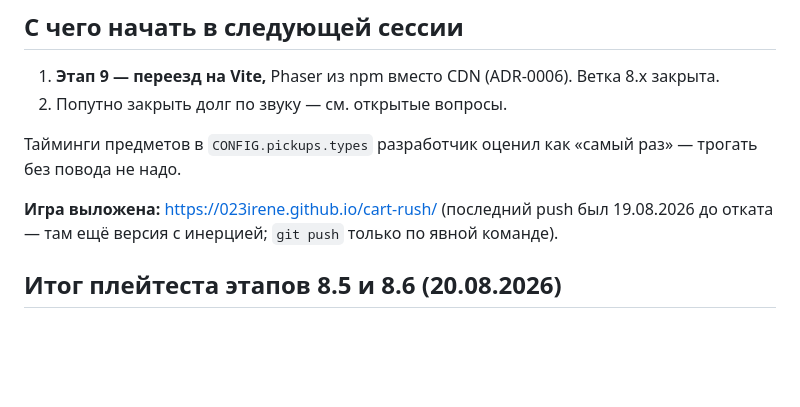
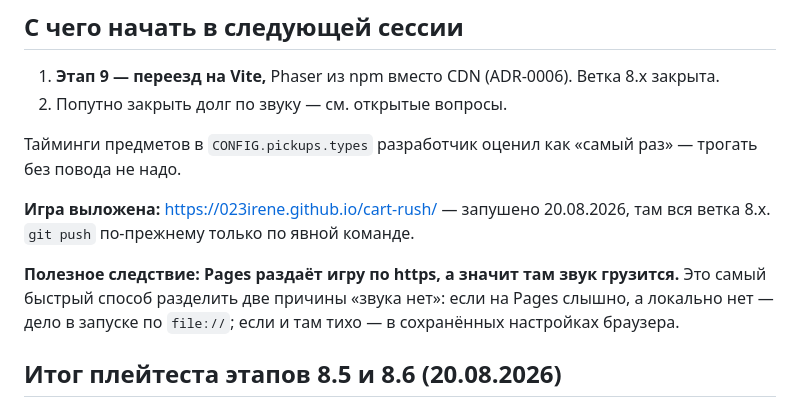
Before and after one commit to 023Irene/cart-rush, a Markdown page: docs/STATE.md, the part around the change. Rendered like a GitHub page; blank space fills up the shorter version.

Commit message:
docs: обновил статус публикации после пуша
На Pages лежала версия от 19.08 с инерцией — теперь там вся ветка 8.x.

Заодно записал полезное следствие: Pages раздаёт игру по https, то есть звук
там грузится. Это самый быстрый способ разделить две причины «звука нет» —
слышно на Pages и тихо локально означает запуск по file://, тихо и там означает
настройки в localStorage.

Co-Authored-By: Claude Opus 5 <noreply@anthropic.com>

```diff
--- a/docs/STATE.md
+++ b/docs/STATE.md
@@ -247,8 +247,12 @@
 Тайминги предметов в `CONFIG.pickups.types` разработчик оценил как «самый раз» — трогать без
 повода не надо.
 
-**Игра выложена:** https://023irene.github.io/cart-rush/ (последний push был 19.08.2026 до
-отката — там ещё версия с инерцией; `git push` только по явной команде).
+**Игра выложена:** https://023irene.github.io/cart-rush/ — запушено 20.08.2026, там вся
+ветка 8.x. `git push` по-прежнему только по явной команде.
+
+**Полезное следствие: Pages раздаёт игру по https, а значит там звук грузится.** Это самый
+быстрый способ разделить две причины «звука нет»: если на Pages слышно, а локально нет —
+дело в запуске по `file://`; если и там тихо — в сохранённых настройках браузера.
 
 ## Итог плейтеста этапов 8.5 и 8.6 (20.08.2026)
 
```
